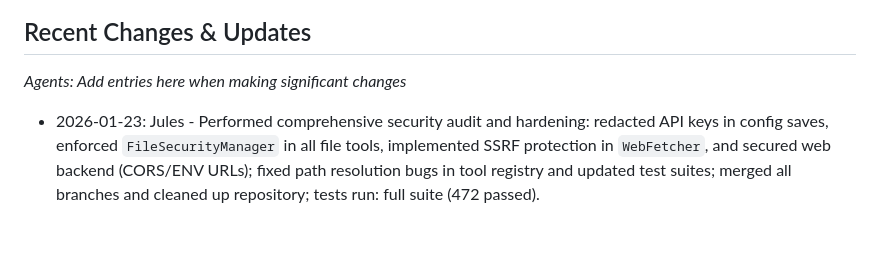
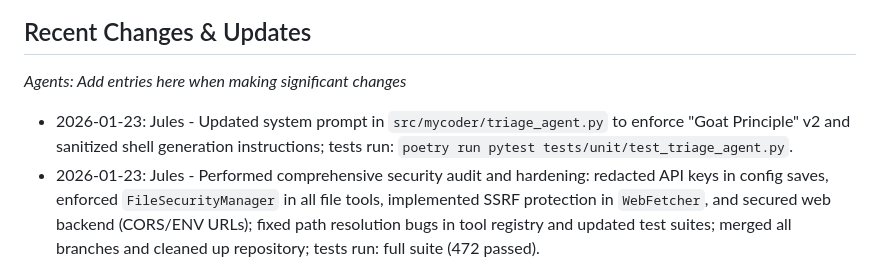
Before and after one commit to milhy545/MyCoder-v2.0, a Markdown page: AGENTS.md, the part around one of its changes. GitHub-like rendering; blank space fills up the shorter version.

```diff
--- a/AGENTS.md
+++ b/AGENTS.md
@@ -5,6 +5,7 @@
 ## Recent Changes & Updates
 *Agents: Add entries here when making significant changes*
 
+- 2026-01-23: Jules - Updated system prompt in `src/mycoder/triage_agent.py` to enforce "Goat Principle" v2 and sanitized shell generation instructions; tests run: `poetry run pytest tests/unit/test_triage_agent.py`.
 - 2026-01-23: Jules - Performed comprehensive security audit and hardening: redacted API keys in config saves, enforced `FileSecurityManager` in all file tools, implemented SSRF protection in `WebFetcher`, and secured web backend (CORS/ENV URLs); fixed path resolution bugs in tool registry and updated test suites; merged all branches and cleaned up repository; tests run: full suite (472 passed).
 - 2026-01-22: Codex - Disabled legacy `python-app.yml` push/PR triggers to avoid failing workflow runs; tests run: `poetry run pytest tests/unit/ -v`, `poetry run pytest tests/providers/ -v`.
 - 2026-01-22: Codex - Fixed CodeQL non-callable overlay button alert with a callable guard; tests run: `poetry run pytest tests/unit/ -v`, `poetry run pytest tests/providers/ -v`.
```
Also changed, not shown: other parts of AGENTS.md (+1 -1 lines).
